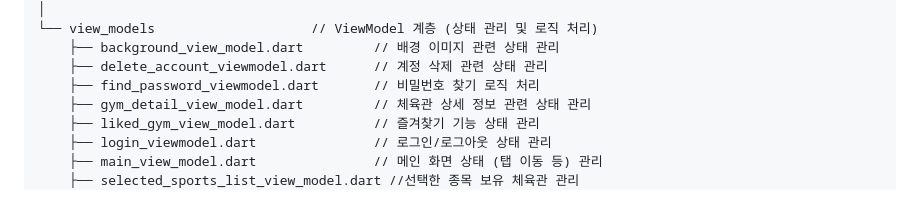
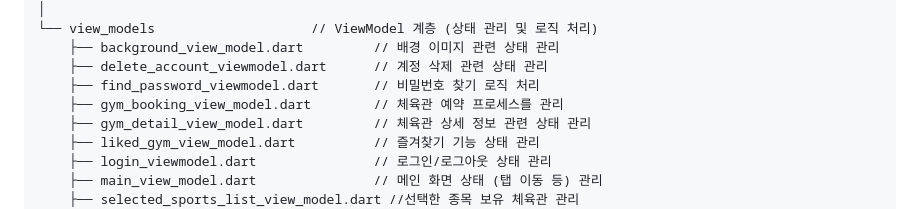
Before and after one commit to rlaxhwhd/capstone_Gym, a Markdown page: README.md, the part around the change. Drawn GitHub-style.

```diff
--- a/README.md
+++ b/README.md
@@ -88,6 +88,7 @@ Flutter와 Firebase를 기반으로 한 공공체육관 예약 앱입니다.
     ├── background_view_model.dart         // 배경 이미지 관련 상태 관리
     ├── delete_account_viewmodel.dart      // 계정 삭제 관련 상태 관리
     ├── find_password_viewmodel.dart       // 비밀번호 찾기 로직 처리
+    ├── gym_booking_view_model.dart        // 체육관 예약 프로세스를 관리
     ├── gym_detail_view_model.dart         // 체육관 상세 정보 관련 상태 관리
     ├── liked_gym_view_model.dart          // 즐겨찾기 기능 상태 관리
     ├── login_viewmodel.dart               // 로그인/로그아웃 상태 관리
```
